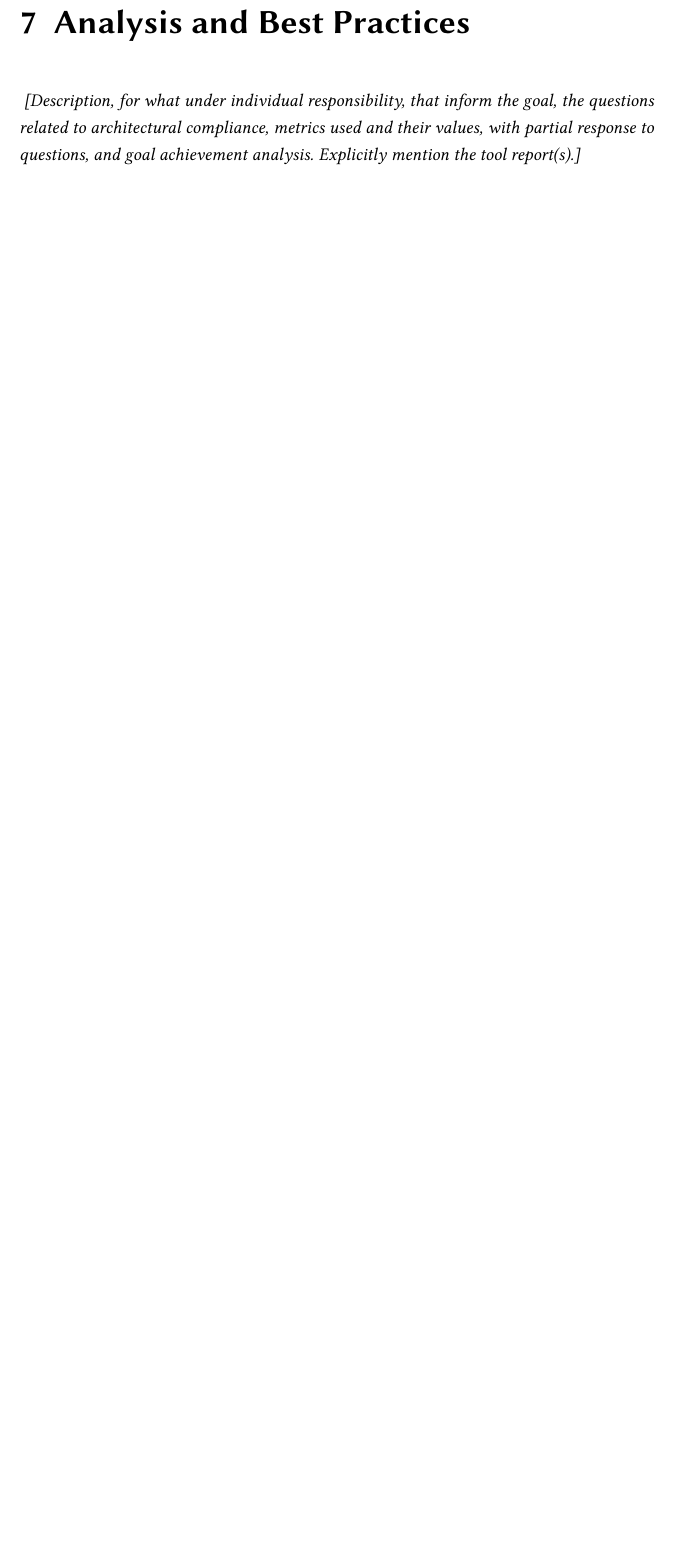
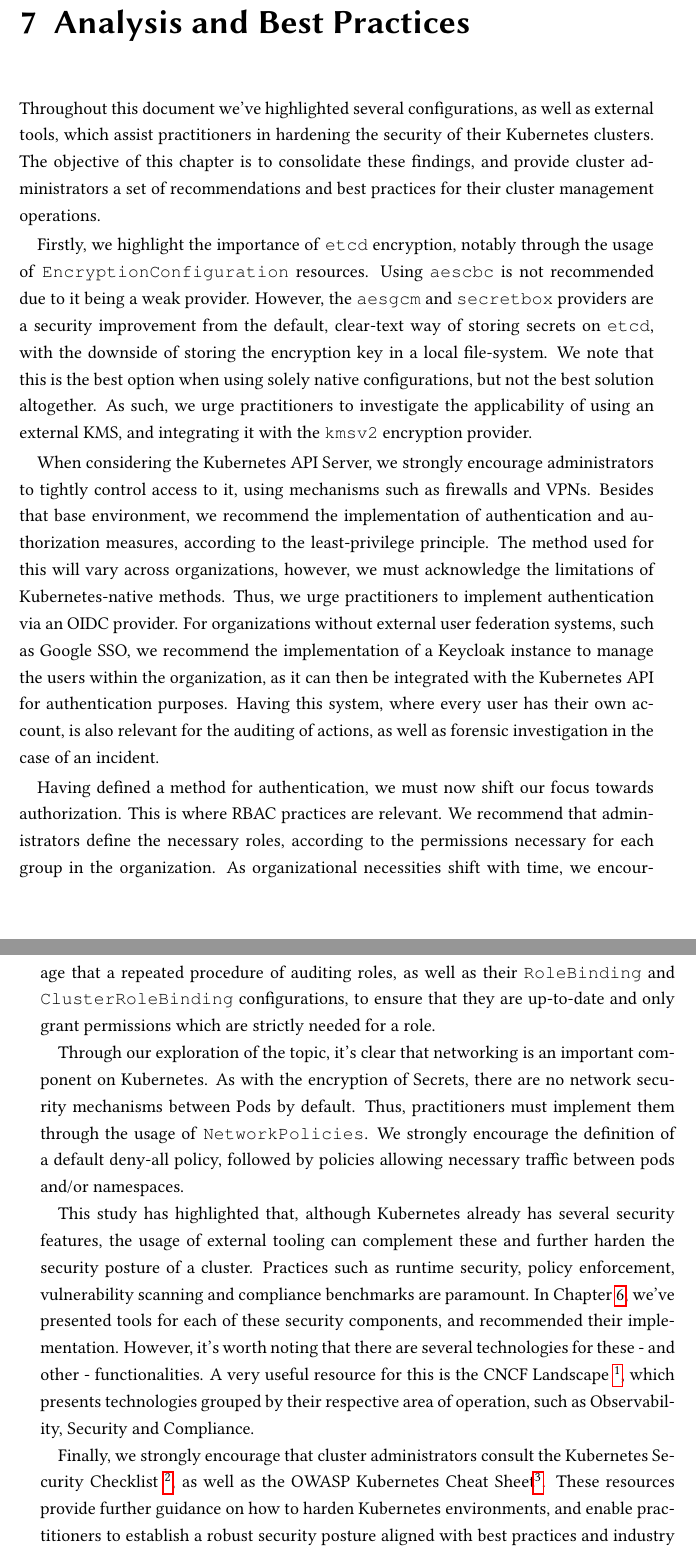
Before and after one commit to pedrolemos4/labcib, a LaTeX book (M3/kubernetesReport/individualReport.tex): part of page 43 of 50 before the commit and two parts of pages 43 and 44 of 50 after it, the two joined at a grey line, cut so that both start at the same text, the shorter picture padded with empty space. Compiled offline with pdfLaTeX.

Commit message:
add analysis and best practices

```diff
--- a/M3/kubernetesReport/individualReport.tex
+++ b/M3/kubernetesReport/individualReport.tex
@@ -771,8 +771,20 @@ Although not displayed in the previous picture, for each failed test, kube-bench
 
 	%% =================================
 	\chapter{Analysis and Best Practices}
- \textit{	[Description, for what under individual responsibility, that inform the goal, the questions related to architectural compliance, metrics used and their values, with partial response to questions, and goal achievement analysis. Explicitly mention the tool report(s).]}
 
+Throughout this document we've highlighted several configurations, as well as external tools, which assist practitioners in hardening the security of their Kubernetes clusters. The objective of this chapter is to consolidate these findings, and provide cluster administrators a set of recommendations and best practices for their cluster management operations.
+
+Firstly, we highlight the importance of \texttt{etcd} encryption, notably through the usage of \texttt{EncryptionConfiguration} resources. Using \texttt{aescbc} is not recommended due to it being a weak provider. However, the \texttt{aesgcm} and \texttt{secretbox} providers are a security improvement from the default, clear-text way of storing secrets on \texttt{etcd}, with the downside of storing the encryption key in a local file-system. We note that this is the best option when using solely native configurations, but not the best solution altogether. As such, we urge practitioners to investigate the applicability of using an external KMS, and integrating it with the \texttt{kmsv2} encryption provider.
+
+When considering the Kubernetes API Server, we strongly encourage administrators to tightly control access to it, using mechanisms such as firewalls and VPNs. Besides that base environment, we recommend the implementation of authentication and authorization measures, according to the least-privilege principle. The method used for this will vary across organizations, however, we must acknowledge the limitations of Kubernetes-native methods. Thus, we urge practitioners to implement authentication via an OIDC provider. For organizations without external user federation systems, such as Google SSO, we recommend the implementation of a Keycloak instance to manage the users within the organization, as it can then be integrated with the Kubernetes API for authentication purposes. Having this system, where every user has their own account, is also relevant for the auditing of actions, as well as forensic investigation in the case of an incident.
+
+Having defined a method for authentication, we must now shift our focus towards authorization. This is where RBAC practices are relevant. We recommend that administrators define the necessary roles, according to the permissions necessary for each group in the organization. As organizational necessities shift with time, we encourage that a repeated procedure of auditing roles, as well as their \texttt{RoleBinding} and \texttt{ClusterRoleBinding} configurations, to ensure that they are up-to-date and only grant permissions which are strictly needed for a role.
+
+Through our exploration of the topic, it's clear that networking is an important component on Kubernetes. As with the encryption of Secrets, there are no network security mechanisms between Pods by default. Thus, practitioners must implement them through the usage of \texttt{NetworkPolicies}. We strongly encourage the definition of a default deny-all policy, followed by policies allowing necessary traffic between pods and/or namespaces.
+
+This study has highlighted that, although Kubernetes already has several security features, the usage of external tooling can complement these and further harden the security posture of a cluster. Practices such as runtime security, policy enforcement, vulnerability scanning and compliance benchmarks are paramount. In Chapter \ref{chapt:comp}, we've presented tools for each of these security components, and recommended their implementation. However, it's worth noting that there are several technologies for these - and other - functionalities. A very useful resource for this is the CNCF Landscape \footnote{Presented in: \href{https://landscape.cncf.io/}{\underline{this link}}}, which presents technologies grouped by their respective area of operation, such as Observability, Security and Compliance.
+
+Finally, we strongly encourage that cluster administrators consult the Kubernetes Security Checklist \footnote{\href{https://kubernetes.io/docs/concepts/security/security-checklist/}{\underline{https://kubernetes.io/docs/concepts/security/security-checklist/}}}, as well as the OWASP Kubernetes Cheat Sheet\footnote{\href{https://cheatsheetseries.owasp.org/cheatsheets/Kubernetes_Security_Cheat_Sheet.html}{\underline{https://cheatsheetseries.owasp.org/cheatsheets/Kubernetes\_Security\_Cheat\_Sheet.html}}}. These resources provide further guidance on how to harden Kubernetes environments, and enable practitioners to establish a robust security posture aligned with best practices and industry standards.
 
 
 	%% =================================
```
Also changed, not shown: M3/kubernetesReport/individualReport.bbl, M3/kubernetesReport/individualReport.pdf, M3/kubernetesReport/individualReport.tex (8 more changed lines), 2 other files.
